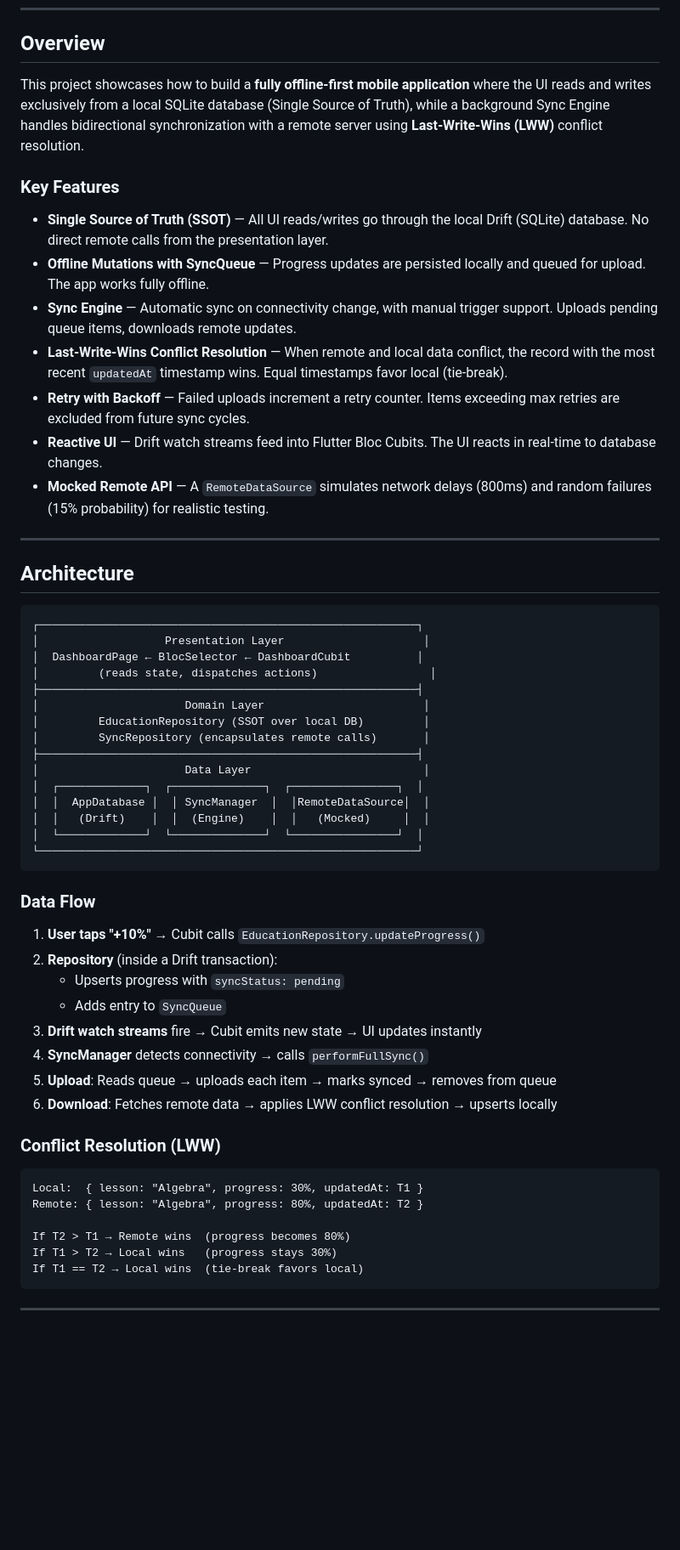
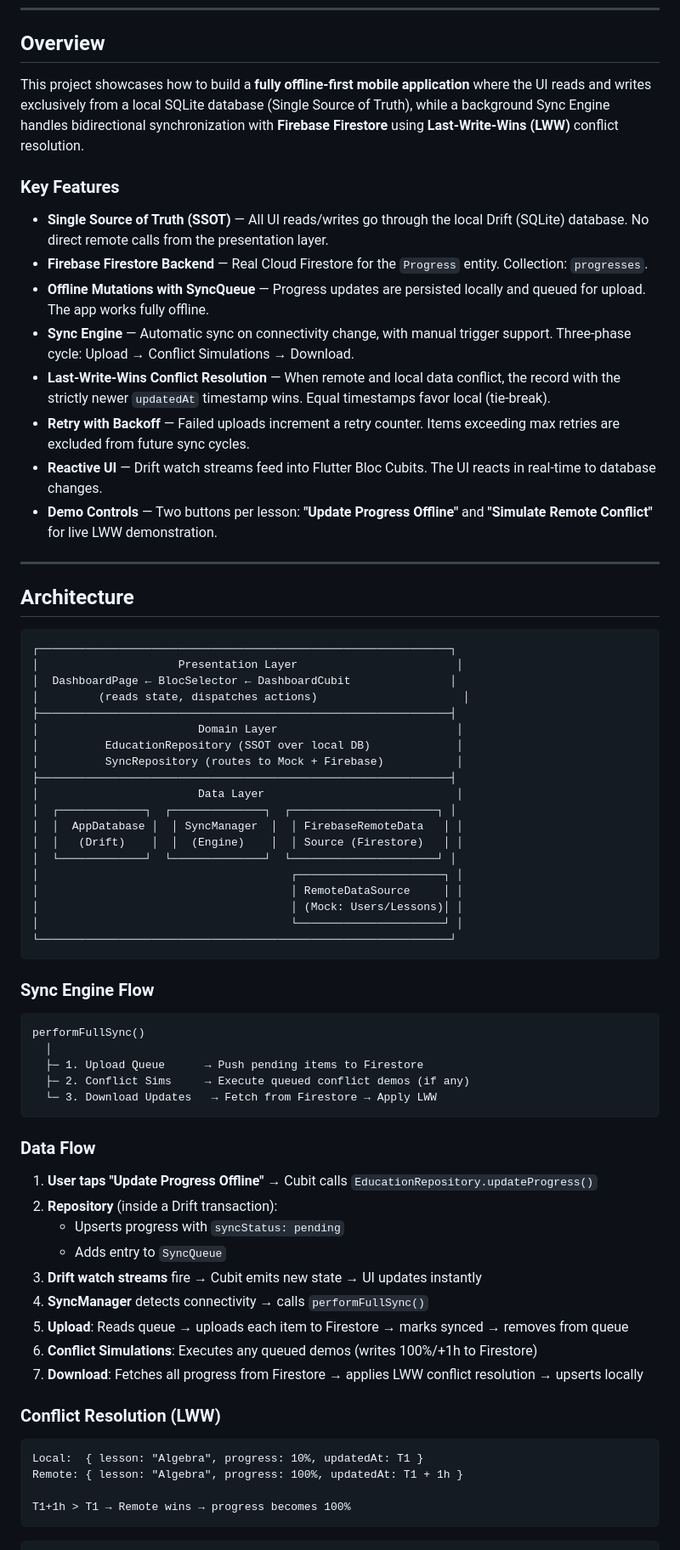
Before and after one commit to mohamed352/Global-Smart-Education-Platform, a Markdown page: README.md, the part around one of its changes. Shown at 85% size. GitHub-like rendering; blank space fills up the shorter version.

Commit message:
docs: update README with Firebase Firestore integration, demo scenario, 46 tests, and updated architecture

````diff
--- a/README.md
+++ b/README.md
@@ -6,58 +8,72 @@
 
 ## Overview
 
-This project showcases how to build a **fully offline-first mobile application** where the UI reads and writes exclusively from a local SQLite database (Single Source of Truth), while a background Sync Engine handles bidirectional synchronization with a remote server using **Last-Write-Wins (LWW)** conflict resolution.
+This project showcases how to build a **fully offline-first mobile application** where the UI reads and writes exclusively from a local SQLite database (Single Source of Truth), while a background Sync Engine handles bidirectional synchronization with **Firebase Firestore** using **Last-Write-Wins (LWW)** conflict resolution.
 
 ### Key Features
 
 - **Single Source of Truth (SSOT)** — All UI reads/writes go through the local Drift (SQLite) database. No direct remote calls from the presentation layer.
+- **Firebase Firestore Backend** — Real Cloud Firestore for the `Progress` entity. Collection: `progresses`.
 - **Offline Mutations with SyncQueue** — Progress updates are persisted locally and queued for upload. The app works fully offline.
-- **Sync Engine** — Automatic sync on connectivity change, with manual trigger support. Uploads pending queue items, downloads remote updates.
-- **Last-Write-Wins Conflict Resolution** — When remote and local data conflict, the record with the most recent `updatedAt` timestamp wins. Equal timestamps favor local (tie-break).
+- **Sync Engine** — Automatic sync on connectivity change, with manual trigger support. Three-phase cycle: Upload → Conflict Simulations → Download.
+- **Last-Write-Wins Conflict Resolution** — When remote and local data conflict, the record with the strictly newer `updatedAt` timestamp wins. Equal timestamps favor local (tie-break).
 - **Retry with Backoff** — Failed uploads increment a retry counter. Items exceeding max retries are excluded from future sync cycles.
 - **Reactive UI** — Drift watch streams feed into Flutter Bloc Cubits. The UI reacts in real-time to database changes.
-- **Mocked Remote API** — A `RemoteDataSource` simulates network delays (800ms) and random failures (15% probability) for realistic testing.
+- **Demo Controls** — Two buttons per lesson: **"Update Progress Offline"** and **"Simulate Remote Conflict"** for live LWW demonstration.
 
 ---
 
 ## Architecture
 
 ```
-┌─────────────────────────────────────────────────────────┐
-│                   Presentation Layer                     │
-│  DashboardPage ← BlocSelector ← DashboardCubit          │
-│         (reads state, dispatches actions)                 │
-├─────────────────────────────────────────────────────────┤
-│                      Domain Layer                        │
-│         EducationRepository (SSOT over local DB)         │
-│         SyncRepository (encapsulates remote calls)       │
-├─────────────────────────────────────────────────────────┤
-│                      Data Layer                          │
-│  ┌─────────────┐  ┌──────────────┐  ┌────────────────┐  │
-│  │  AppDatabase │  │ SyncManager  │  │RemoteDataSource│  │
-│  │   (Drift)    │  │  (Engine)    │  │   (Mocked)     │  │
-│  └─────────────┘  └──────────────┘  └────────────────┘  │
-└─────────────────────────────────────────────────────────┘
+┌──────────────────────────────────────────────────────────────┐
+│                     Presentation Layer                        │
+│  DashboardPage ← BlocSelector ← DashboardCubit               │
+│         (reads state, dispatches actions)                      │
+├──────────────────────────────────────────────────────────────┤
+│                        Domain Layer                           │
+│          EducationRepository (SSOT over local DB)             │
+│          SyncRepository (routes to Mock + Firebase)           │
+├──────────────────────────────────────────────────────────────┤
+│                        Data Layer                             │
+│  ┌─────────────┐  ┌──────────────┐  ┌──────────────────────┐ │
+│  │  AppDatabase │  │ SyncManager  │  │ FirebaseRemoteData   │ │
+│  │   (Drift)    │  │  (Engine)    │  │ Source (Firestore)   │ │
+│  └─────────────┘  └──────────────┘  └──────────────────────┘ │
+│                                      ┌──────────────────────┐ │
+│                                      │ RemoteDataSource     │ │
+│                                      │ (Mock: Users/Lessons)│ │
+│                                      └──────────────────────┘ │
+└──────────────────────────────────────────────────────────────┘
+```
+
+### Sync Engine Flow
+
+```
+performFullSync()
+  │
+  ├─ 1. Upload Queue      → Push pending items to Firestore
+  ├─ 2. Conflict Sims     → Execute queued conflict demos (if any)
+  └─ 3. Download Updates   → Fetch from Firestore → Apply LWW
 ```
 
 ### Data Flow
 
-1. **User taps "+10%"** → Cubit calls `EducationRepository.updateProgress()`
+1. **User taps "Update Progress Offline"** → Cubit calls `EducationRepository.updateProgress()`
 2. **Repository** (inside a Drift transaction):
    - Upserts progress with `syncStatus: pending`
    - Adds entry to `SyncQueue`
 3. **Drift watch streams** fire → Cubit emits new state → UI updates instantly
 4. **SyncManager** detects connectivity → calls `performFullSync()`
-5. **Upload**: Reads queue → uploads each item → marks synced → removes from queue
-6. **Download**: Fetches remote data → applies LWW conflict resolution → upserts locally
+5. **Upload**: Reads queue → uploads each item to Firestore → marks synced → removes from queue
+6. **Conflict Simulations**: Executes any queued demos (writes 100%/+1h to Firestore)
+7. **Download**: Fetches all progress from Firestore → applies LWW conflict resolution → upserts locally
 
 ### Conflict Resolution (LWW)
 
 ```
-Local:  { lesson: "Algebra", progress: 30%, updatedAt: T1 }
-Remote: { lesson: "Algebra", progress: 80%, updatedAt: T2 }
+Local:  { lesson: "Algebra", progress: 10%, updatedAt: T1 }
+Remote: { lesson: "Algebra", progress: 100%, updatedAt: T1 + 1h }
 
-If T2 > T1 → Remote wins  (progress becomes 80%)
-If T1 > T2 → Local wins   (progress stays 30%)
-If T1 == T2 → Local wins  (tie-break favors local)
+T1+1h > T1 → Remote wins → progress becomes 100%
 ```
````
Also changed, not shown: other parts of README.md (+67 -16 lines).
